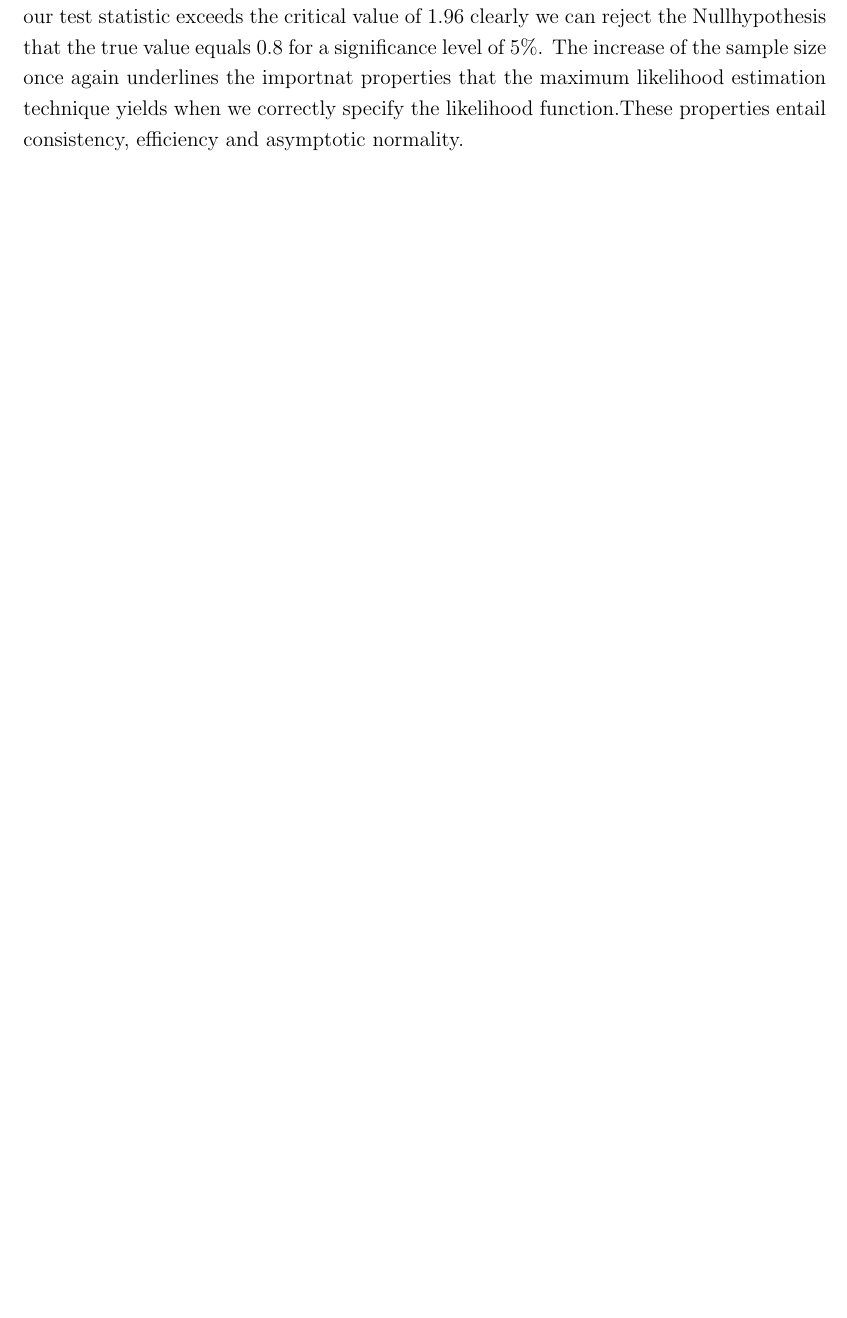
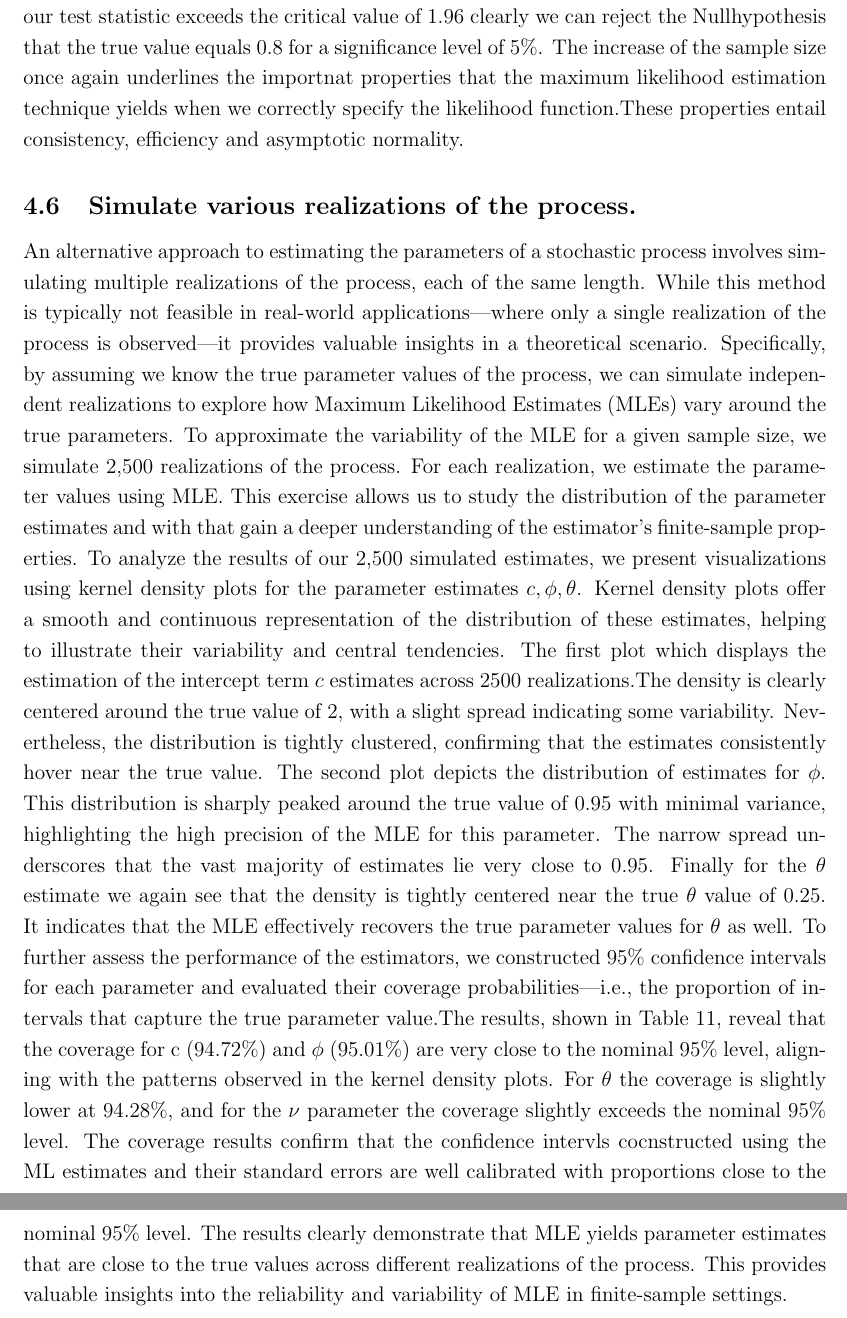
Before and after one commit to ungeralexan/time_series_ass, a LaTeX document (latex/final/draft.tex): part of page 10 of 15 before the commit and two parts of pages 10 and 11 of 16 after it, the two joined at a grey line, cut so that both start at the same text, the shorter picture padded with empty space. Compiled offline with pdfLaTeX.

Commit message:
simulations

```diff
--- a/latex/final/draft.tex
+++ b/latex/final/draft.tex
@@ -138,6 +138,27 @@ If we would again define the Nullhypothesis which is depicted in Equation  \ref{
 As for the asymptotic normality property for our parameter estimate that is yielded by the Maximum likelihood estimation we again asume that our test statistic is asymptotically normal distributed. We therefore again use the critical value of 1.96 for a significance level of 5\.%
 As the value of our test statistic exceeds the critical value of 1.96 clearly we can reject the Nullhypothesis that the true value equals 0.8 for a significance level of 5\%.
 The increase of the sample size once again underlines the importnat properties that the maximum likelihood estimation technique yields when we correctly specify the likelihood function.These properties entail consistency, efficiency and asymptotic normality.
+\subsection{Simulate various realizations of the process.}
+An alternative approach to estimating the parameters of a stochastic process involves simulating multiple realizations of the process, each of the same length.
+While this method is typically not feasible in real-world applications—where only a single realization of the process is observed—it provides valuable insights in a theoretical scenario. Specifically, by assuming we know the true parameter values of the process, we can simulate independent realizations to explore how Maximum Likelihood Estimates (MLEs) vary around the true parameters.
+To approximate the variability of the MLE for a given sample size, we simulate 2,500 realizations of the process. For each realization, we estimate the parameter values using MLE. This exercise allows us to study the distribution of the parameter estimates and with that gain a deeper understanding of the estimator's finite-sample properties.
+To analyze the results of our 2,500 simulated estimates, we present visualizations using kernel density plots for the parameter estimates  $c, \phi,\theta$.
+Kernel density plots offer a smooth and continuous representation of the distribution of these estimates, helping to illustrate their variability and central tendencies.
+The first plot which displays the estimation of the intercept term $c$ estimates across 2500 realizations.The density is clearly centered around the true value of 2, with a slight spread indicating some variability. Nevertheless, the distribution is tightly clustered, confirming that the estimates consistently hover near the true value.
+The second plot depicts the distribution of estimates for $\phi$. This distribution is sharply peaked around the true value of 0.95 with minimal variance, highlighting the high precision of the MLE for this parameter. The narrow spread underscores that the vast majority of estimates lie very close to 0.95.
+Finally for the $\theta$ estimate we again see that the density is tightly centered near the true $\theta$ value of 0.25. It indicates that the MLE effectively recovers the true parameter values for $\theta$ as well.
+To further assess the performance of the estimators, we constructed 95\% confidence intervals for each parameter and evaluated their coverage probabilities—i.e., the proportion of intervals that capture the true parameter value.The results, shown in Table 11, reveal that the coverage for
+c (94.72\%) and $\phi$ (95.01\%) are very close to the nominal 95\% level, aligning with the patterns observed in the kernel density plots.
+For $\theta$ the coverage is slightly lower at 94.28\%, and for the $\nu$ parameter the coverage slightly exceeds the nominal 95\% level.
+The coverage results confirm that the confidence intervls cocnstructed using the ML estimates and their standard errors are well calibrated with proportions close to the nominal 95\% level.
+The results clearly demonstrate that MLE yields parameter estimates that are close to the true values across different realizations of the process. This provides valuable insights into the reliability and variability of MLE in finite-sample settings.
+
+
+
+
+
+
+
 
 
 
```
Also changed, not shown: 1 other file.
